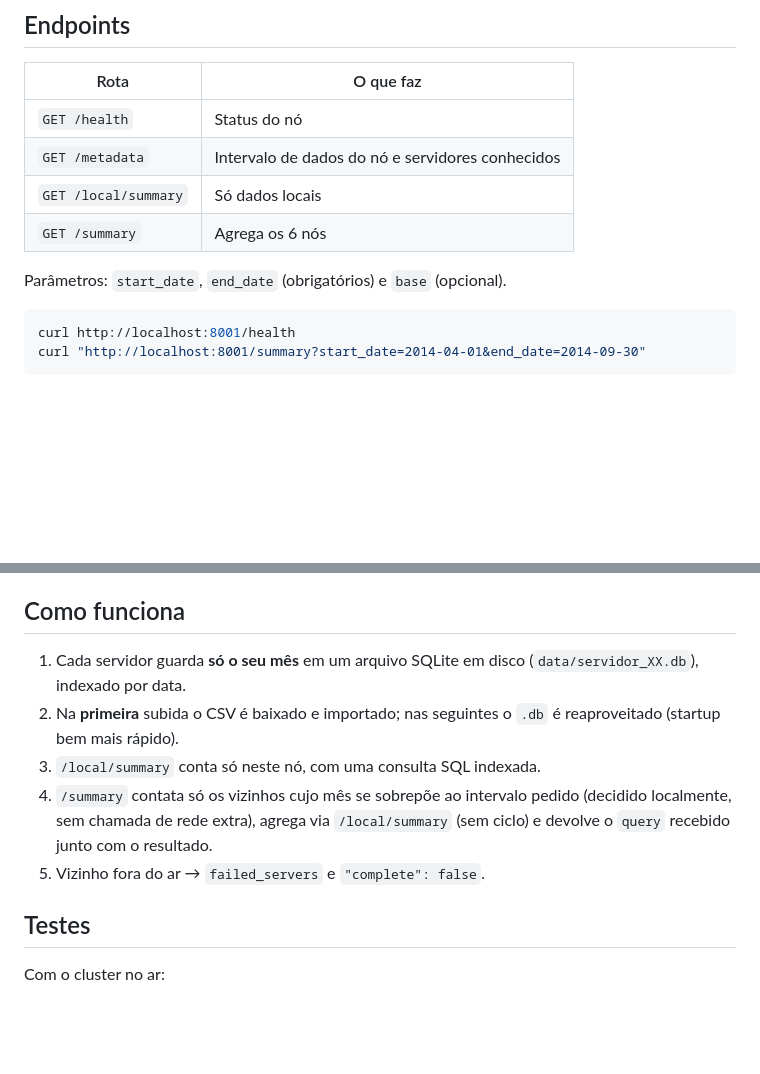
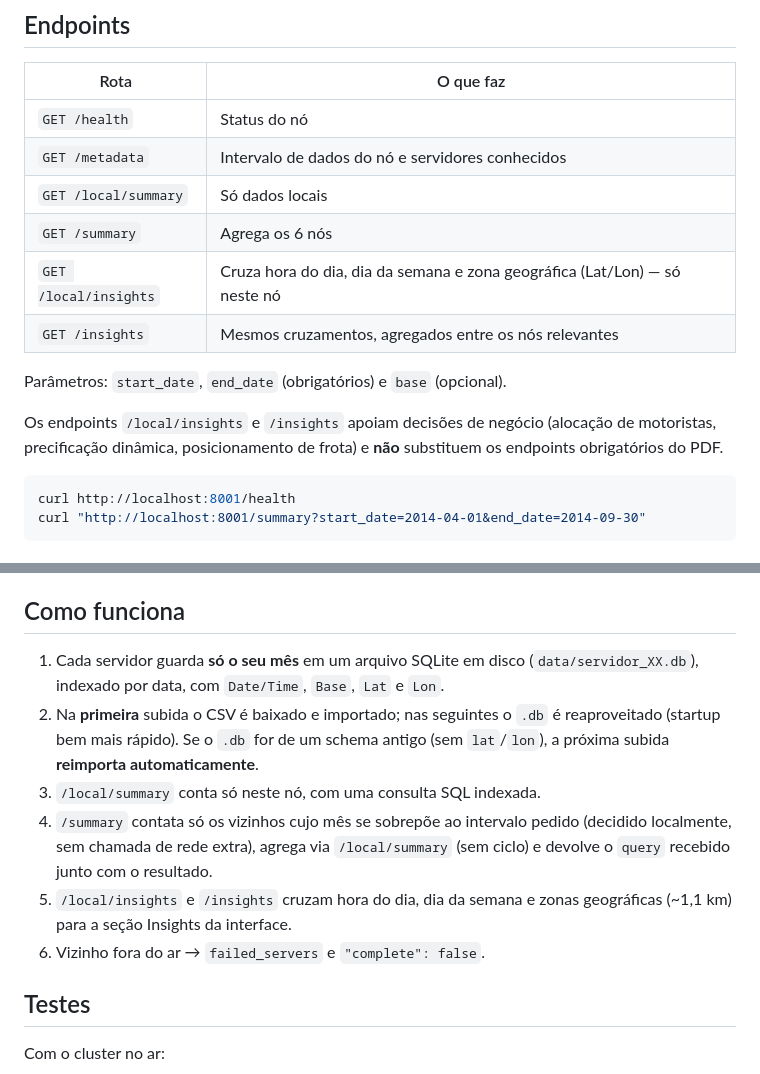
Before and after one commit to EliasReis13/uber-distributed, a Markdown page: README.md, 2 parts joined by grey strips. Drawn GitHub-style; blank space fills up the shorter version.

Commit message:
Update README.md to include new insights endpoints and clarify data processing. Add descriptions for `/local/insights` and `/insights`, detailing their functionality and impact on business decisions. Enhance server operation details regarding database schema updates and automatic reimporting of outdated schemas.

````diff
--- a/README.md
+++ b/README.md
@@ -112,13 +112,16 @@ uber-distributed/
 
 | Rota                 | O que faz                                        |
 | -------------------- | ------------------------------------------------ |
-| `GET /health`        | Status do nó                                     |
-| `GET /metadata`      | Intervalo de dados do nó e servidores conhecidos |
-| `GET /local/summary` | Só dados locais                                  |
-| `GET /summary`       | Agrega os 6 nós                                  |
-
+| `GET /health` | Status do nó |
+| `GET /metadata` | Intervalo de dados do nó e servidores conhecidos |
+| `GET /local/summary` | Só dados locais |
+| `GET /summary` | Agrega os 6 nós |
+| `GET /local/insights` | Cruza hora do dia, dia da semana e zona geográfica (Lat/Lon) — só neste nó |
+| `GET /insights` | Mesmos cruzamentos, agregados entre os nós relevantes |
 
 Parâmetros: `start_date`, `end_date` (obrigatórios) e `base` (opcional).
+
+Os endpoints `/local/insights` e `/insights` apoiam decisões de negócio (alocação de motoristas, precificação dinâmica, posicionamento de frota) e **não** substituem os endpoints obrigatórios do PDF.
 
 ```bash
 curl http://localhost:8001/health
@@ -239,11 +242,12 @@ Sim: **cada grupo configura os IPs dos outros servidores** na variável `KNOWN_S
 
 ## Como funciona
 
-1. Cada servidor guarda **só o seu mês** em um arquivo SQLite em disco (`data/servidor_XX.db`), indexado por data.
-2. Na **primeira** subida o CSV é baixado e importado; nas seguintes o `.db` é reaproveitado (startup bem mais rápido).
+1. Cada servidor guarda **só o seu mês** em um arquivo SQLite em disco (`data/servidor_XX.db`), indexado por data, com `Date/Time`, `Base`, `Lat` e `Lon`.
+2. Na **primeira** subida o CSV é baixado e importado; nas seguintes o `.db` é reaproveitado (startup bem mais rápido). Se o `.db` for de um schema antigo (sem `lat`/`lon`), a próxima subida **reimporta automaticamente**.
 3. `/local/summary` conta só neste nó, com uma consulta SQL indexada.
 4. `/summary` contata só os vizinhos cujo mês se sobrepõe ao intervalo pedido (decidido localmente, sem chamada de rede extra), agrega via `/local/summary` (sem ciclo) e devolve o `query` recebido junto com o resultado.
-5. Vizinho fora do ar → `failed_servers` e `"complete": false`.
+5. `/local/insights` e `/insights` cruzam hora do dia, dia da semana e zonas geográficas (~1,1 km) para a seção Insights da interface.
+6. Vizinho fora do ar → `failed_servers` e `"complete": false`.
 
 
 
````
